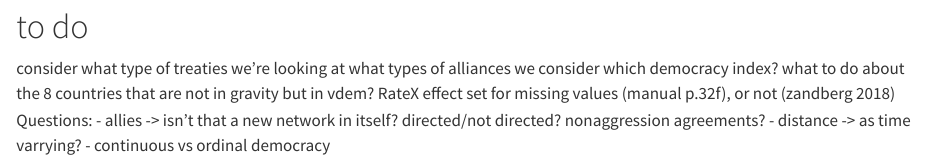
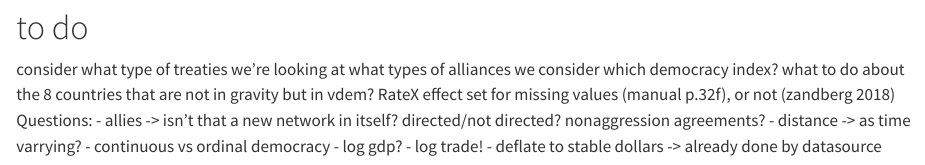
Before and after one commit to dvdkblk/Democratization, a Quarto document (data_preparation.qmd): the page in a window 1100 px wide, from 7880 px down before the commit and from 7860 px down after it, so that both start at the same text. Rendered offline with R 4.5, knitr and Pandoc in place of Quarto, with nearby package versions; some code elsewhere in the file could not run offline; long lines of code are wrapped.

Commit message:
more notes

```diff
--- a/data_preparation.qmd
+++ b/data_preparation.qmd
@@ -249,3 +248,6 @@ Questions:
  - allies -> isn't that a new network in itself? directed/not directed? nonaggression agreements?
  - distance -> as time varrying?
 - continuous vs ordinal democracy
+- log gdp?
+- log trade!
+- deflate to stable dollars -> already done by datasource
```
Also changed, not shown: data_preparation.qmd (1 more changed lines).
